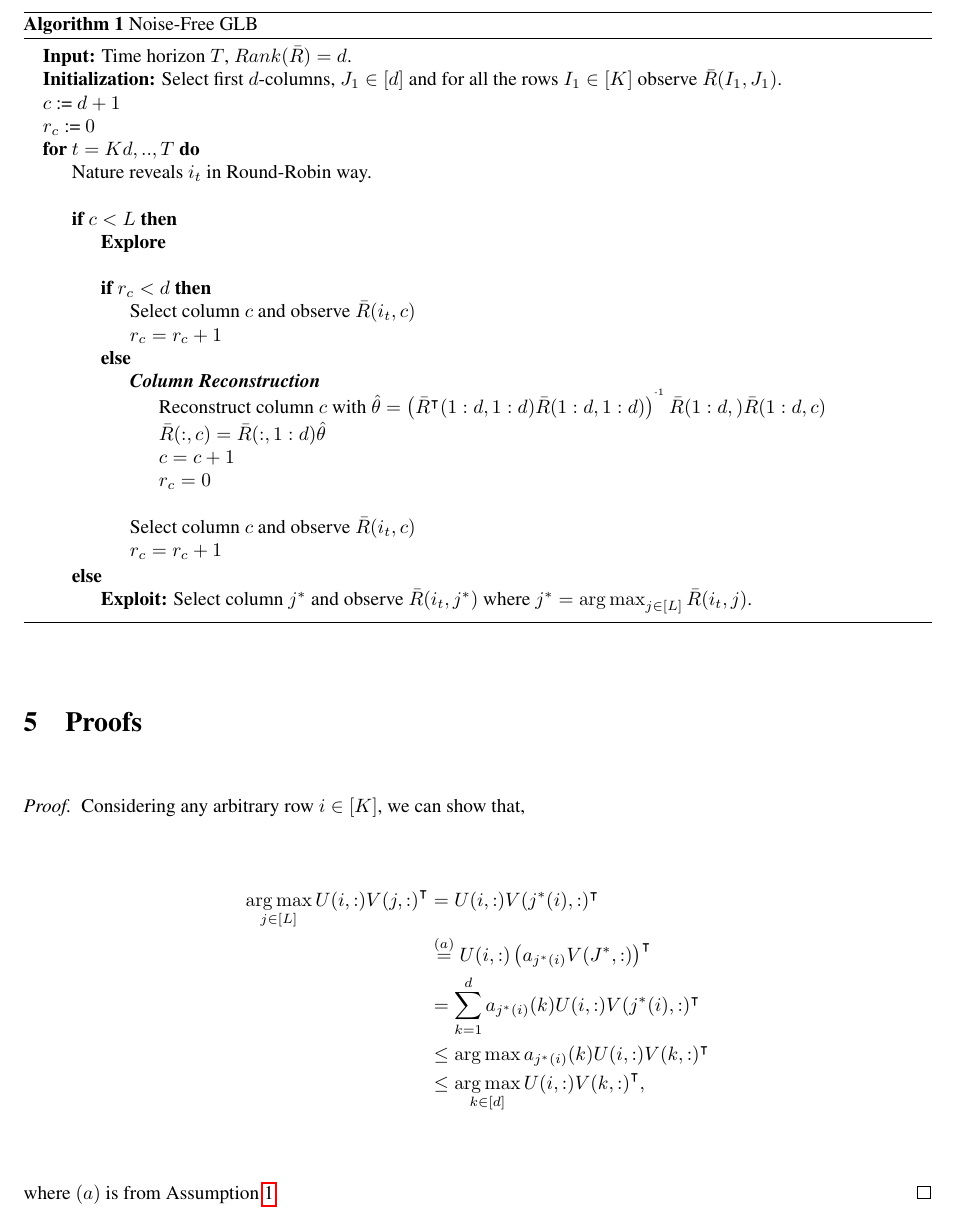
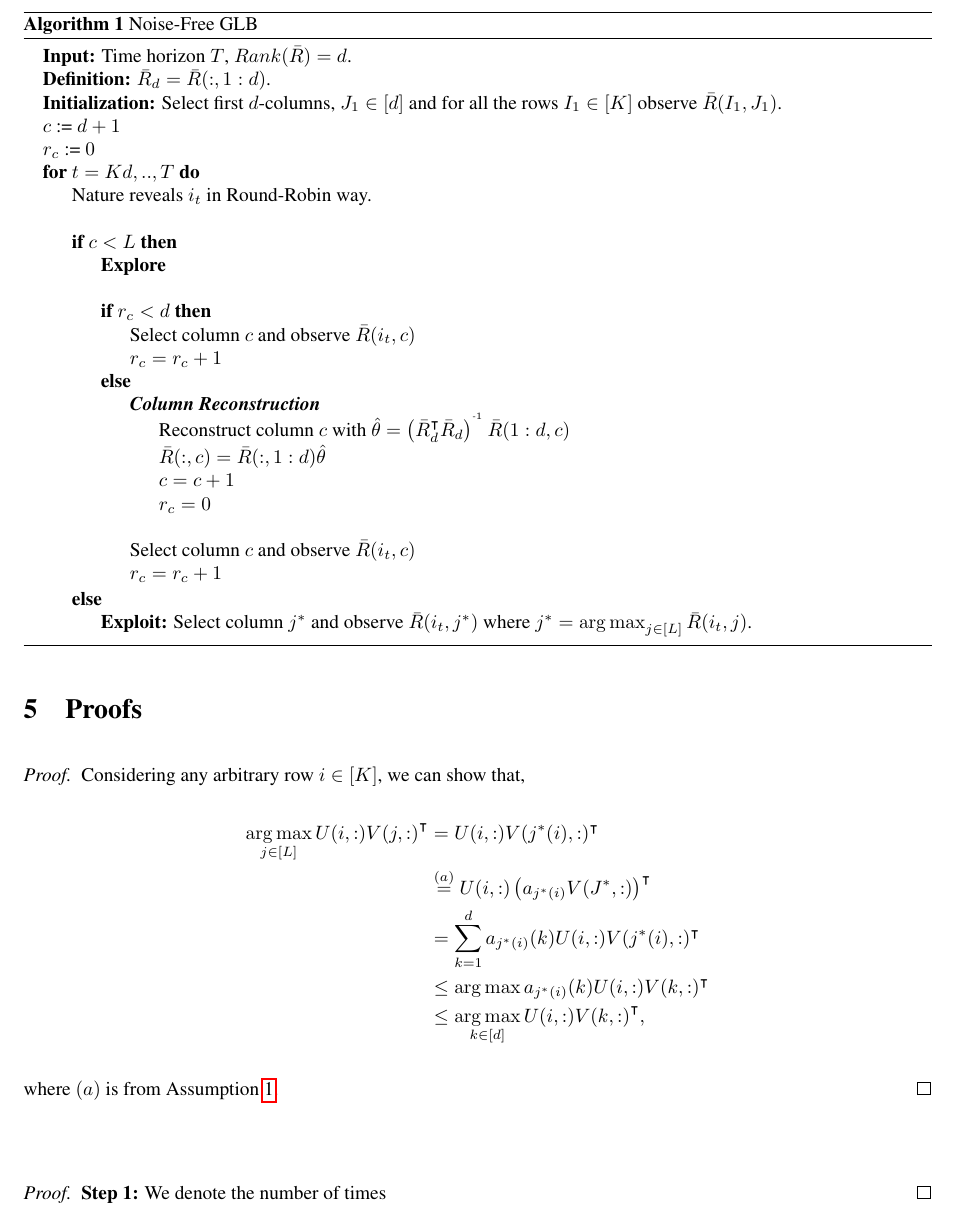
Before and after one commit to Subhojyoti/Adobe_Intern, a LaTeX paper (22.2.2018/report.tex, which reads 22.2.2018/algo.tex, 22.2.2018/proofs.tex): part of page 3 of 5, cut so that both start at the same text. Compiled offline with pdfLaTeX.

Commit message:
Latest on 27/2/2018

```diff
--- a/22.2.2018/algo.tex
+++ b/22.2.2018/algo.tex
@@ -36,6 +36,7 @@ We assume that any $d$ sets of rows or columns are independent in $\bar{R}$.
 \label{alg:NFGLB}
 \begin{algorithmic}
 \State {\bf Input:} Time horizon $T$, $Rank(\bar{R}) = d$.
+\State {\bf Definition:} $\bar{R}_d = \bar{R}(:,1:d)$.
 \State {\bf Initialization:} Select first $d$-columns, $J_1 \in [d]$ and for all the rows $I_1\in[K]$ observe $\bar{R}(I_1,J_1)$.
 %Then select first $d$-rows $I_2\in [d]$ for $(d+1)$-th column and observe $\bar{R}(I_2,d+1)$.
 \State $c$ := $d+1$
@@ -48,7 +49,7 @@ We assume that any $d$ sets of rows or columns are independent in $\bar{R}$.
 \State $r_c = r_c + 1$
 \Else
 \ColRec
-\State Reconstruct column $c$ with $\hat{\theta} = \left(\bar{R}^{\intercal}(1:d,1:d)\bar{R}(1:d,1:d)\right)^{\inv}\bar{R}(1:d,)\bar{R}(1:d,c) $
+\State Reconstruct column $c$ with $\hat{\theta} = \left(\bar{R}_d^{\intercal}\bar{R}_d\right)^{\inv}\bar{R}(1:d,c) $
 \State $\bar{R}(:,c) =  \bar{R}(:,1:d)\hat{\theta}$
 \State $c = c + 1$
 \State $r_c = 0$
--- a/22.2.2018/proofs.tex
+++ b/22.2.2018/proofs.tex
@@ -9,3 +9,7 @@ Considering any arbitrary row $i\in [K]$, we can show that,
 \end{align*}
 where $(a)$ is from Assumption \ref{assm:1}.
 \end{proof}
+
+\begin{proof}
+\textbf{Step 1:} We denote the number of times
+\end{proof}
```
Also changed, not shown: 22.2.2018/report.pdf, 4 other files.
